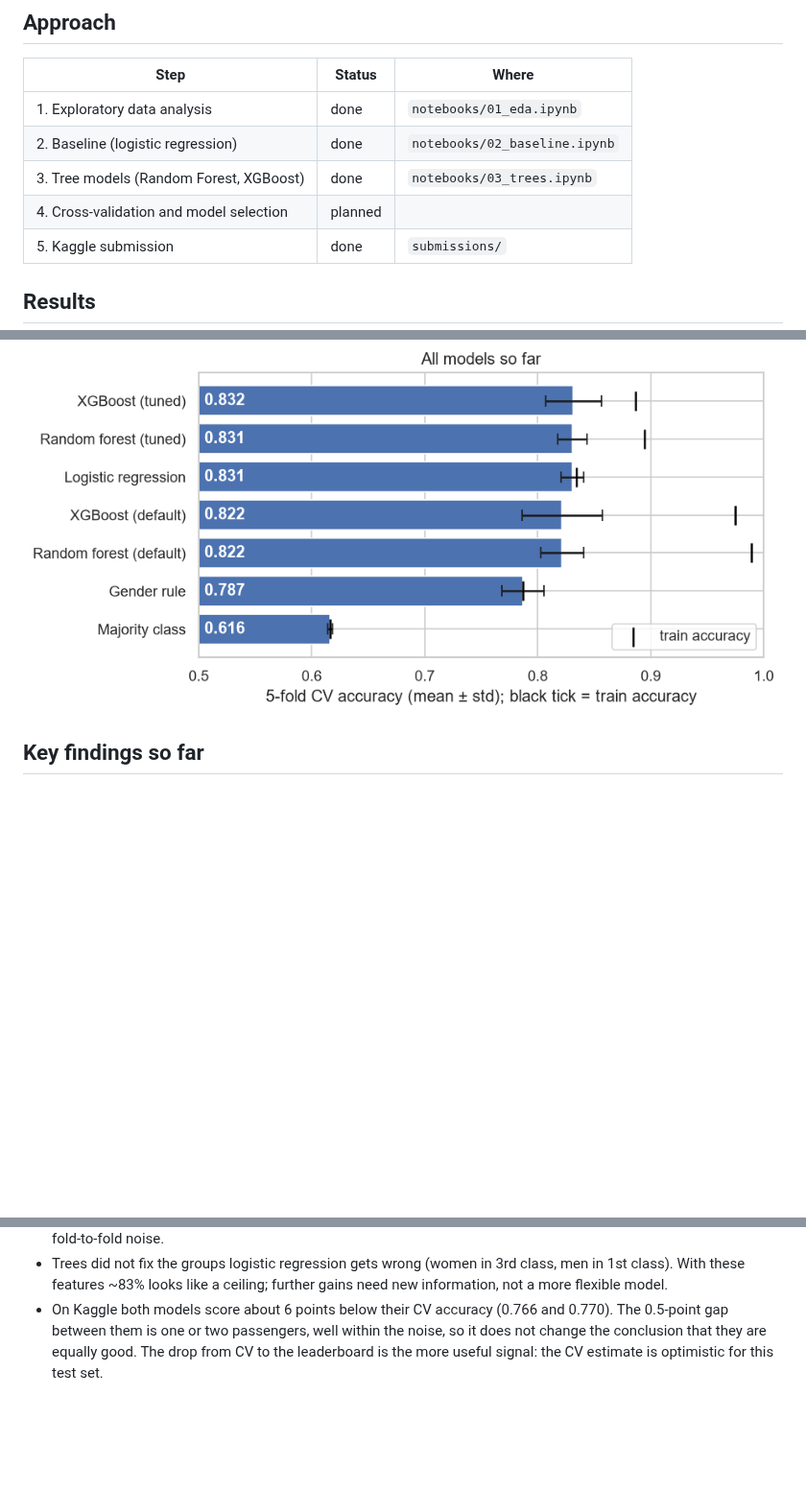
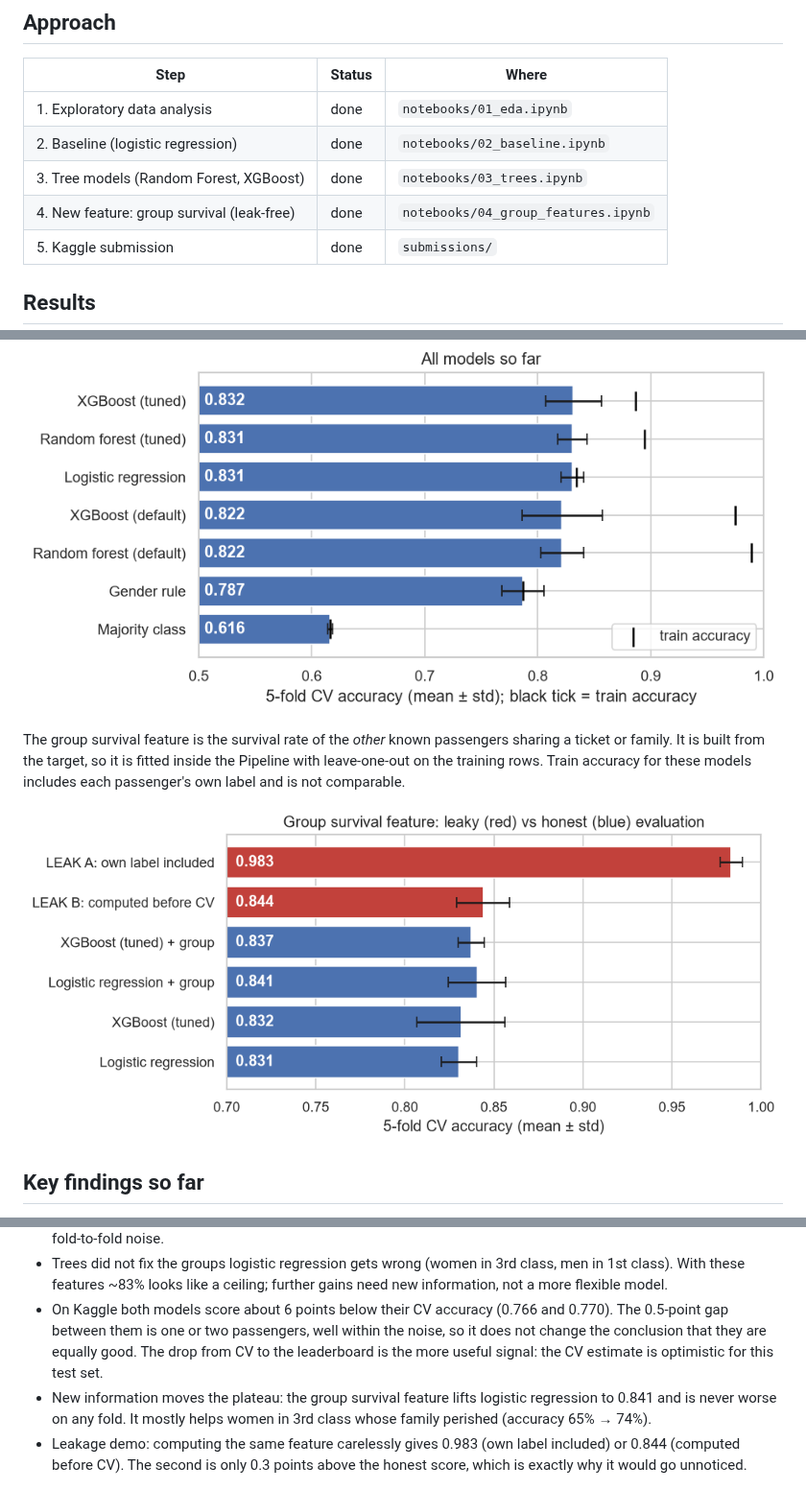
Before and after one commit to BerkeArdaTurk21/kaggle-titanic, a Markdown page: README.md, 3 parts joined by grey strips. Shown at 96% size. Drawn GitHub-style; pictures changed too: reports/figures/group_feature_comparison.png (added); blank space fills up the shorter version.

```diff
--- a/README.md
+++ b/README.md
@@ -13,7 +13,7 @@ predict which passengers survived the sinking (binary classification, scored by
 | 1. Exploratory data analysis | done | `notebooks/01_eda.ipynb` |
 | 2. Baseline (logistic regression) | done | `notebooks/02_baseline.ipynb` |
 | 3. Tree models (Random Forest, XGBoost) | done | `notebooks/03_trees.ipynb` |
-| 4. Cross-validation and model selection | planned | |
+| 4. New feature: group survival (leak-free) | done | `notebooks/04_group_features.ipynb` |
 | 5. Kaggle submission | done | `submissions/` |
 
 ## Results
@@ -35,5 +37,11 @@ cross-validation, so the reported score is not inflated by the search.
 
 ![Model comparison](reports/figures/model_comparison.png)
+
+The group survival feature is the survival rate of the *other* known passengers sharing a ticket or family.
+It is built from the target, so it is fitted inside the Pipeline with leave-one-out on the training rows.
+Train accuracy for these models includes each passenger's own label and is not comparable.
+
+![Leaky vs honest evaluation](reports/figures/group_feature_comparison.png)
 
 ## Key findings so far
 
@@ -48,6 +56,10 @@ cross-validation, so the reported score is not inflated by the search.
   between them is one or two passengers, well within the noise, so it does not change the conclusion that
   they are equally good. The drop from CV to the leaderboard is the more useful signal: the CV estimate is
   optimistic for this test set.
+- New information moves the plateau: the group survival feature lifts logistic regression to 0.841 and is never
+  worse on any fold. It mostly helps women in 3rd class whose family perished (accuracy 65% → 74%).
+- Leakage demo: computing the same feature carelessly gives 0.983 (own label included) or 0.844 (computed before
+  CV). The second is only 0.3 points above the honest score, which is exactly why it would go unnoticed.
 
 ![Random forest depth curve](reports/figures/rf_depth_curve.png)
 
```
Also changed, not shown: other parts of README.md (+2 -0 lines), 5 other files.
